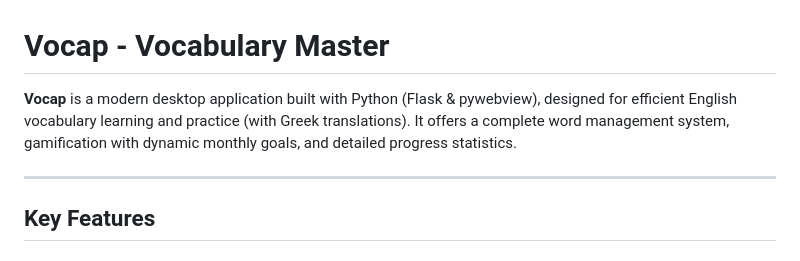
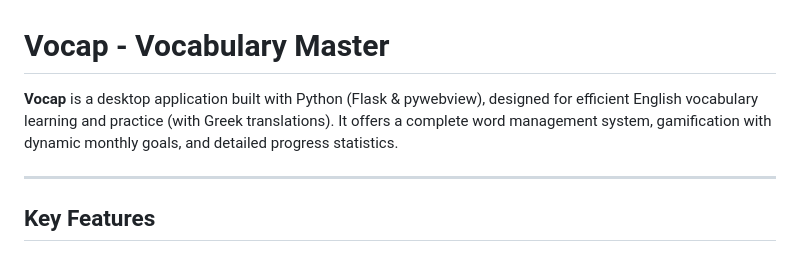
Before and after one commit to jxoul/Vocap, a Markdown page: README.md, the part around the change. Drawn GitHub-style.

```diff
--- a/README.md
+++ b/README.md
@@ -1,6 +1,6 @@
 # Vocap - Vocabulary Master
 
-**Vocap** is a modern desktop application built with Python (Flask & pywebview), designed for efficient English vocabulary learning and practice (with Greek translations). It offers a complete word management system, gamification with dynamic monthly goals, and detailed progress statistics.
+**Vocap** is a desktop application built with Python (Flask & pywebview), designed for efficient English vocabulary learning and practice (with Greek translations). It offers a complete word management system, gamification with dynamic monthly goals, and detailed progress statistics.
 
 ---
 
```
